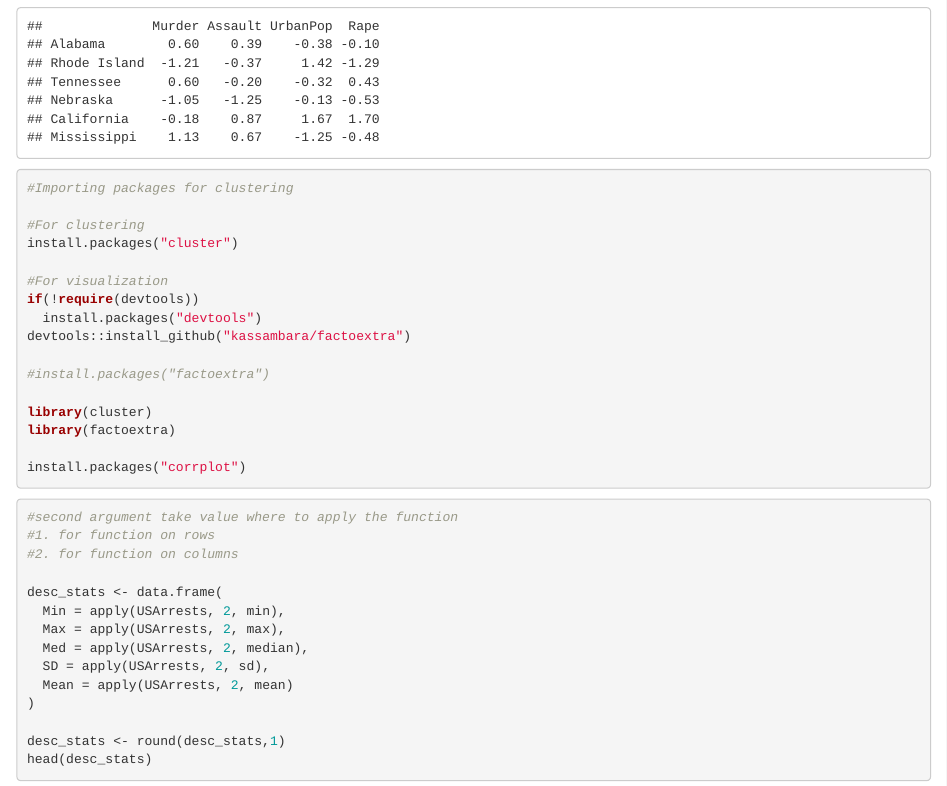
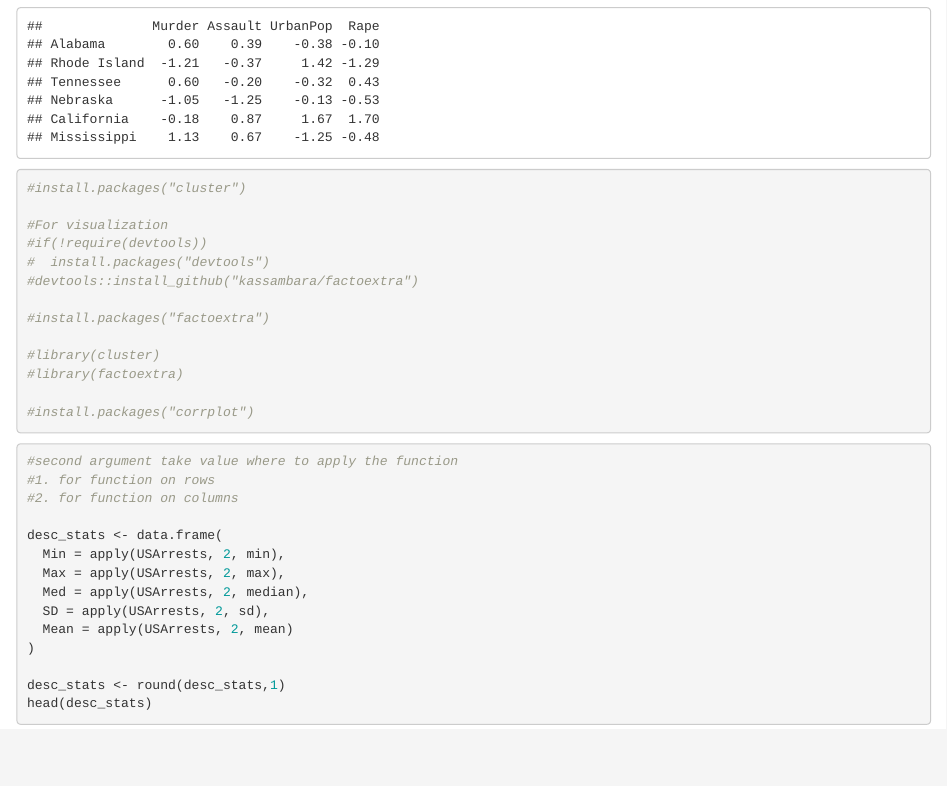
Before and after one commit to 01shruti/Clustering-Algorithm-and-visualisations-using-R, an R Markdown document (Clustering.Rmd): the page in a window 1100 px wide, from 830 px down. Rendered offline with R 4.5, knitr and Pandoc, with nearby package versions; some code elsewhere in the file could not run offline.

Commit message:
Uploading output htmls

````diff
--- a/Clustering.Rmd
+++ b/Clustering.Rmd
@@ -34,22 +34,19 @@ head(round(df.scaled, 2))
 
 
 ```{r}
-#Importing packages for clustering
-
-#For clustering
-install.packages("cluster")
+#install.packages("cluster")
 
 #For visualization
-if(!require(devtools))
-  install.packages("devtools")
-devtools::install_github("kassambara/factoextra")
+#if(!require(devtools))
+#  install.packages("devtools")
+#devtools::install_github("kassambara/factoextra")
 
 #install.packages("factoextra")
 
-library(cluster)
-library(factoextra)
+#library(cluster)
+#library(factoextra)
 
-install.packages("corrplot")
+#install.packages("corrplot")
 ```
 
 ```{r}
````
Also changed, not shown: Dendrogram_Visualizations.html (added), cluster_validation.html (added), Clustering.Rmd (1 more changed lines).
